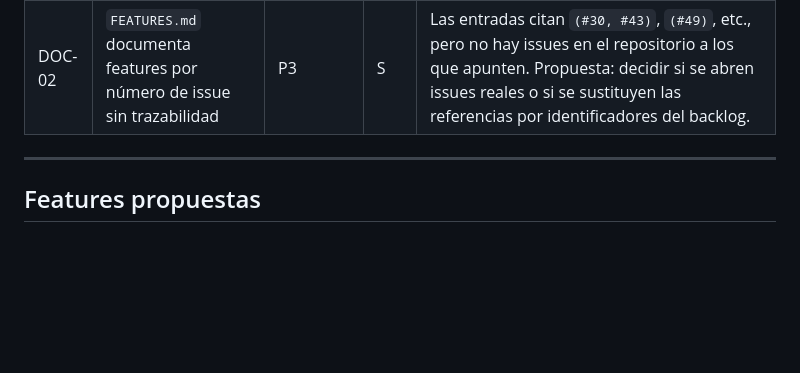
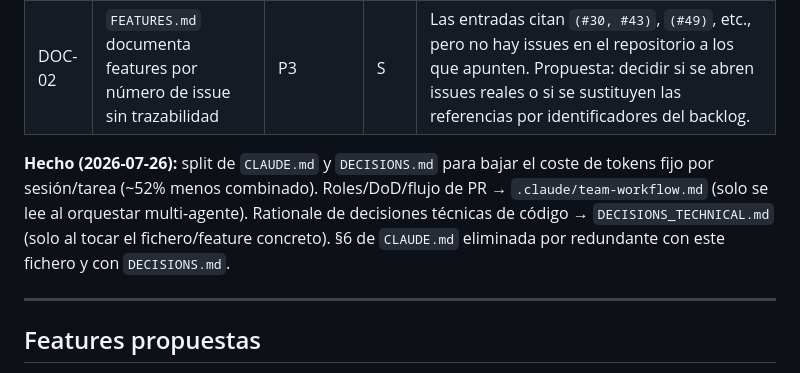
Before and after one commit to DSantamaria18/DCS-Video-Manager, a Markdown page: BACKLOG.md, the part around the change. Rendered like a GitHub page; blank space fills up the shorter version.

Commit message:
Marca en BACKLOG.md el split de CLAUDE.md/DECISIONS.md como hecho
Co-Authored-By: Claude Sonnet 5 <noreply@anthropic.com>

```diff
--- a/BACKLOG.md
+++ b/BACKLOG.md
@@ -54,6 +54,12 @@ Ninguna se implementa sin aprobación previa de David (regla 8).
 | DOC-01 | `README.md` desactualizado | P1 | S | No menciona YouTube Shorts, TacView ACMI, el debrief de misión, los guiones de narración, las captions sociales, la pestaña Stats, el watcher de lotes, la publicación programada ni el bot de Discord. Tampoco documenta `discord_bot.py` pese a que `discord.py` es dependencia de producción. Un lector del README se forma una idea equivocada de lo que hace la app. |
 | DOC-02 | `FEATURES.md` documenta features por número de issue sin trazabilidad | P3 | S | Las entradas citan `(#30, #43)`, `(#49)`, etc., pero no hay issues en el repositorio a los que apunten. Propuesta: decidir si se abren issues reales o si se sustituyen las referencias por identificadores del backlog. |
 
+**Hecho (2026-07-26):** split de `CLAUDE.md` y `DECISIONS.md` para bajar el coste de tokens fijo por
+sesión/tarea (~52% menos combinado). Roles/DoD/flujo de PR → `.claude/team-workflow.md` (solo se lee al
+orquestar multi-agente). Rationale de decisiones técnicas de código → `DECISIONS_TECHNICAL.md` (solo al
+tocar el fichero/feature concreto). §6 de `CLAUDE.md` eliminada por redundante con este fichero y con
+`DECISIONS.md`.
+
 ---
 
 ## Features propuestas
```
